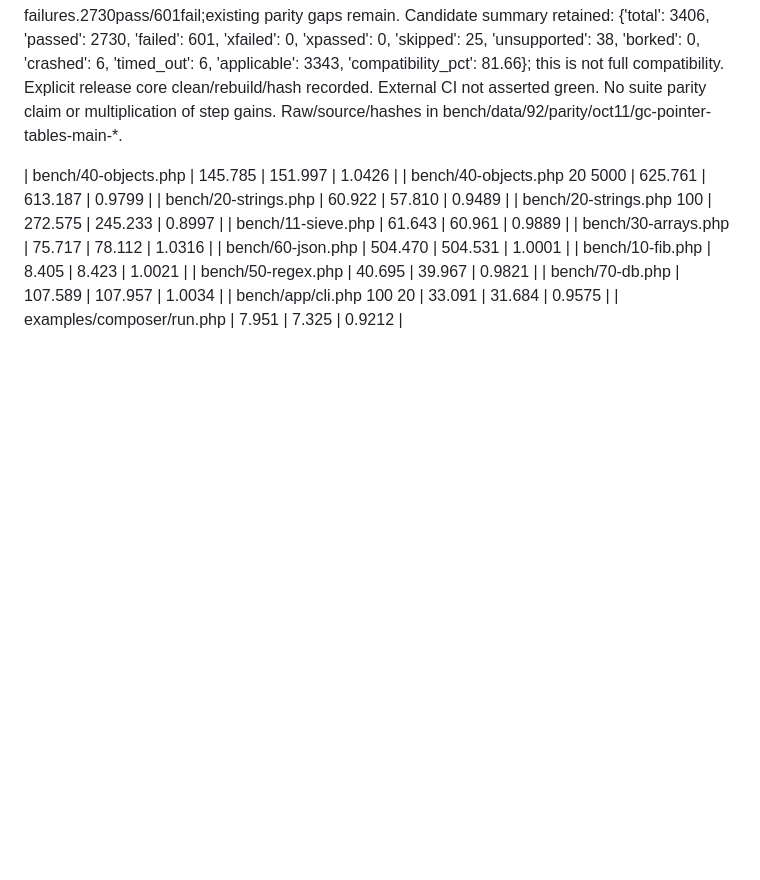
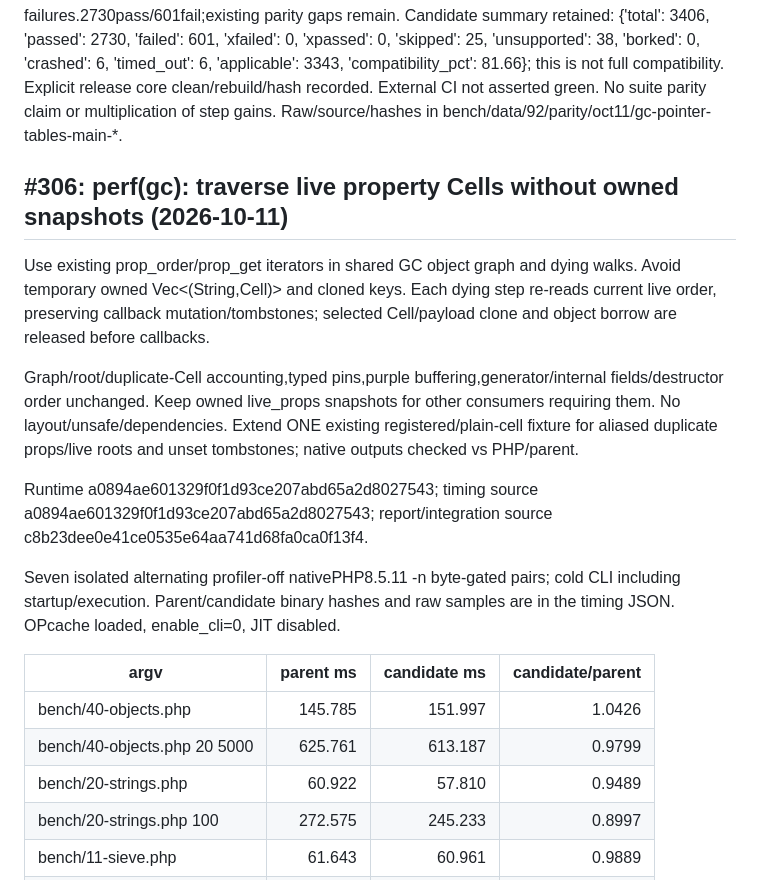
Before and after one commit to and1truong/phpun, a Markdown page: bench/PARITY92_FOLLOWUP.md, the part around one of its changes. Rendered like a GitHub page; blank space fills up the shorter version.

```diff
--- a/bench/PARITY92_FOLLOWUP.md
+++ b/bench/PARITY92_FOLLOWUP.md
@@ -2056,6 +2056,20 @@ this is not full compatibility. Explicit release core clean/rebuild/hash recorde
 External CI not asserted green. No suite parity claim or multiplication of step gains.
 Raw/source/hashes in bench/data/92/parity/oct11/gc-pointer-tables-main-*.
 
+## #306: perf(gc): traverse live property Cells without owned snapshots (2026-10-11)
+
+Use existing prop_order/prop_get iterators in shared GC object graph and dying walks. Avoid temporary owned Vec<(String,Cell)> and cloned keys. Each dying step re-reads current live order, preserving callback mutation/tombstones; selected Cell/payload clone and object borrow are released before callbacks.
+
+Graph/root/duplicate-Cell accounting,typed pins,purple buffering,generator/internal fields/destructor order unchanged. Keep owned live_props snapshots for other consumers requiring them. No layout/unsafe/dependencies. Extend ONE existing registered/plain-cell fixture for aliased duplicate props/live roots and unset tombstones; native outputs checked vs PHP/parent.
+
+Runtime a0894ae601329f0f1d93ce207abd65a2d8027543; timing source a0894ae601329f0f1d93ce207abd65a2d8027543; report/integration source c8b23dee0e41ce0535e64aa741d68fa0ca0f13f4.
+
+Seven isolated alternating profiler-off nativePHP8.5.11 -n byte-gated pairs;
+cold CLI including startup/execution. Parent/candidate binary hashes and raw samples
+are in the timing JSON. OPcache loaded, enable_cli=0, JIT disabled.
+
+| argv | parent ms | candidate ms | candidate/parent |
+|---|---:|---:|---:|
 | bench/40-objects.php | 145.785 | 151.997 | 1.0426 |
 | bench/40-objects.php 20 5000 | 625.761 | 613.187 | 0.9799 |
 | bench/20-strings.php | 60.922 | 57.810 | 0.9489 |
```
Also changed, not shown: other parts of bench/PARITY92_FOLLOWUP.md (+40 -0 lines).
